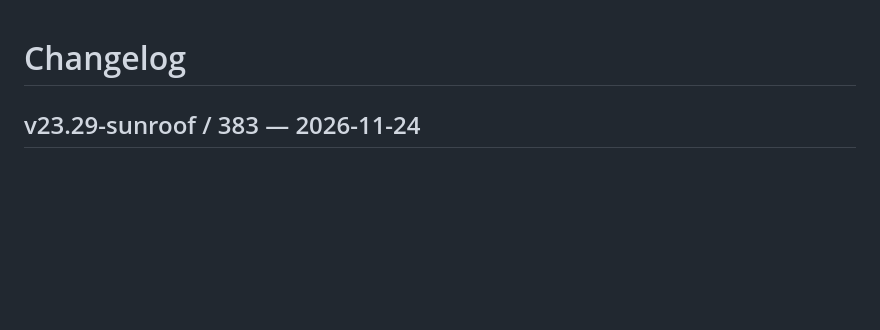
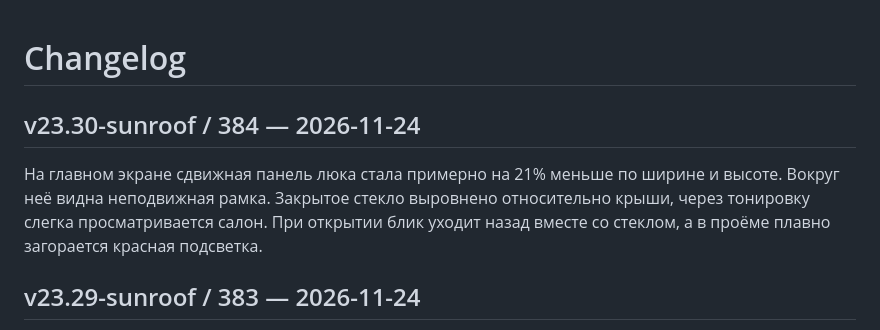
Before and after one commit to mrglonin/kia, a Markdown page: CHANGELOG.md, the part around the change. GitHub-like rendering; blank space fills up the shorter version.

```diff
--- a/CHANGELOG.md
+++ b/CHANGELOG.md
@@ -1,4 +1,8 @@
 # Changelog
+
+## v23.30-sunroof / 384 — 2026-11-24
+
+На главном экране сдвижная панель люка стала примерно на 21% меньше по ширине и высоте. Вокруг неё видна неподвижная рамка. Закрытое стекло выровнено относительно крыши, через тонировку слегка просматривается салон. При открытии блик уходит назад вместе со стеклом, а в проёме плавно загорается красная подсветка.
 
 ## v23.29-sunroof / 383 — 2026-11-24
 
```
Also changed, not shown: README.md (+3 -3 lines), docs/screenshots/dashboard-384.png (added), 6 other files.
